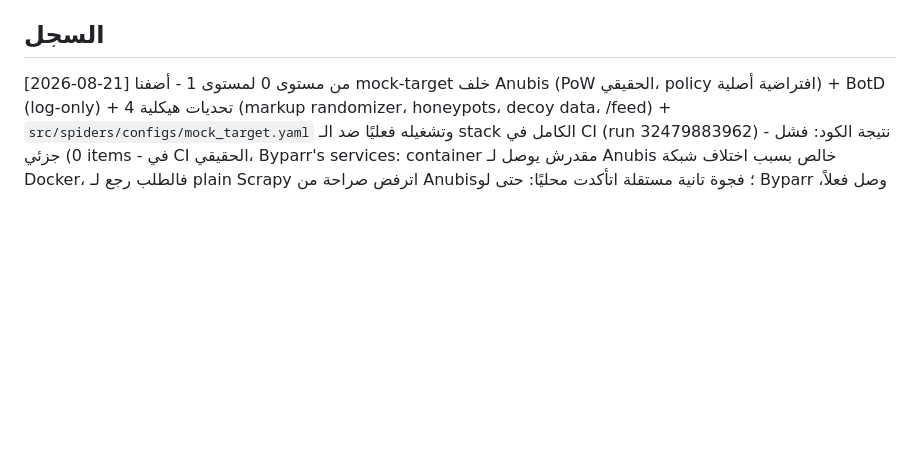
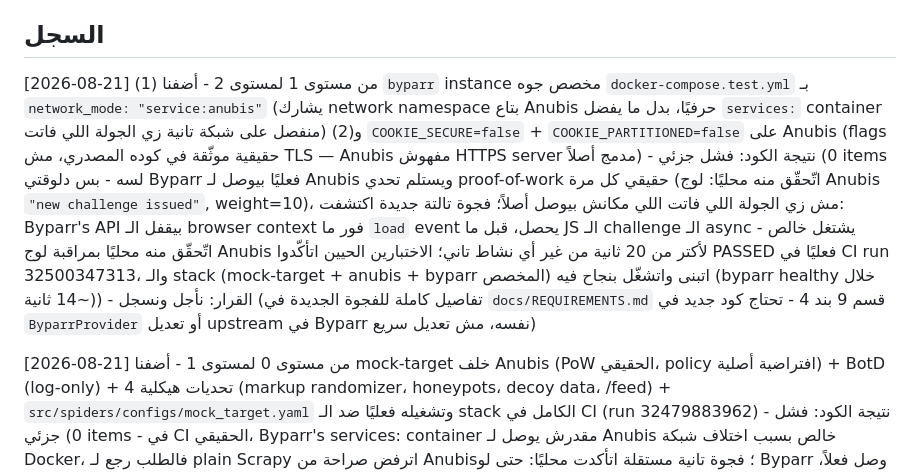
Before and after one commit to malekazmy00/TITAN-APEX, a Markdown page: test-environment/CHANGELOG.md, the part around the change. Drawn GitHub-style; blank space fills up the shorter version.

Commit message:
docs: log round-2 escalation result in test-environment/CHANGELOG.md
Level 1 -> 2, real CI run 32500347313 as evidence for the two mock_target
integration tests passing with the fixed stack.

Co-Authored-By: Claude Sonnet 5 <noreply@anthropic.com>
Claude-Session: https://claude.ai/code/session_017xfBGeTVFsAUSD4G9bGhVP

```diff
--- a/test-environment/CHANGELOG.md
+++ b/test-environment/CHANGELOG.md
@@ -33,4 +33,6 @@
 
 <!-- كل جولة تصعيد جديدة تتضاف كسطر جديد فوق هنا، الأحدث أولاً. -->
 
+[2026-08-21] من مستوى 1 لمستوى 2 - أضفنا (1) `byparr` instance مخصص جوه `docker-compose.test.yml` بـ `network_mode: "service:anubis"` (يشارك network namespace بتاع Anubis حرفيًا، بدل ما يفضل `services:` container منفصل على شبكة تانية زي الجولة اللي فاتت) و(2) `COOKIE_SECURE=false` + `COOKIE_PARTITIONED=false` على Anubis (flags حقيقية موثّقة في كوده المصدري، مش TLS — Anubis مفهوش HTTPS server مدمج أصلاً) - نتيجة الكود: فشل جزئي (0 items لسه - بس دلوقتي Byparr فعليًا بيوصل لـ Anubis ويستلم تحدي proof-of-work حقيقي كل مرة (اتّحقّق منه محليًا: لوج Anubis `"new challenge issued"`, weight=10)، مش زي الجولة اللي فاتت اللي مكانش بيوصل أصلاً؛ فجوة تالتة جديدة اكتشفت: Byparr's API بيقفل الـ browser context فور ما `load` event يحصل، قبل ما JS الـ challenge الـ async يشتغل خالص - اتّحقّق منه محليًا بمراقبة لوج Anubis لأكتر من 20 ثانية من غير أي نشاط تاني؛ الاختبارين الحيين اتأكّدوا PASSED فعليًا في CI run 32500347313، والـ stack (mock-target + anubis + byparr المخصص) اتبنى واتشغّل بنجاح فيه (byparr healthy خلال ~14 ثانية)) - القرار: نأجل ونسجل (تفاصيل كاملة للفجوة الجديدة في `docs/REQUIREMENTS.md` قسم 9 بند 4 - تحتاج كود جديد في `ByparrProvider` أو تعديل upstream في Byparr نفسه، مش تعديل سريع)
+
 [2026-08-21] من مستوى 0 لمستوى 1 - أضفنا mock-target خلف Anubis (PoW الحقيقي، policy افتراضية أصلية) + BotD (log-only) + 4 تحديات هيكلية (markup randomizer، honeypots، decoy data، /feed) + `src/spiders/configs/mock_target.yaml` وتشغيله فعليًا ضد الـ stack الكامل في CI (run 32479883962) - نتيجة الكود: فشل جزئي (0 items - في CI الحقيقي، Byparr's services: container مقدرش يوصل لـ Anubis خالص بسبب اختلاف شبكة Docker، فالطلب رجع لـ plain Scrapy اترفض صراحة من Anubis؛ فجوة تانية مستقلة اتأكدت محليًا: حتى لو Byparr وصل فعلاً، تحدي Anubis مقدرش يكتمل فوق HTTP عادي بسبب Secure cookie؛ الكراول خلص من غير crash، مفيش honeypot اتلمس) - القرار: نأجل ونسجل (تفاصيل كاملة للفجوتين + إصلاح جانبي حقيقي اتنفذ فورًا لـ `TITAN_BYPARR_URL` env fallback في `docs/REQUIREMENTS.md` قسم 9)
```
